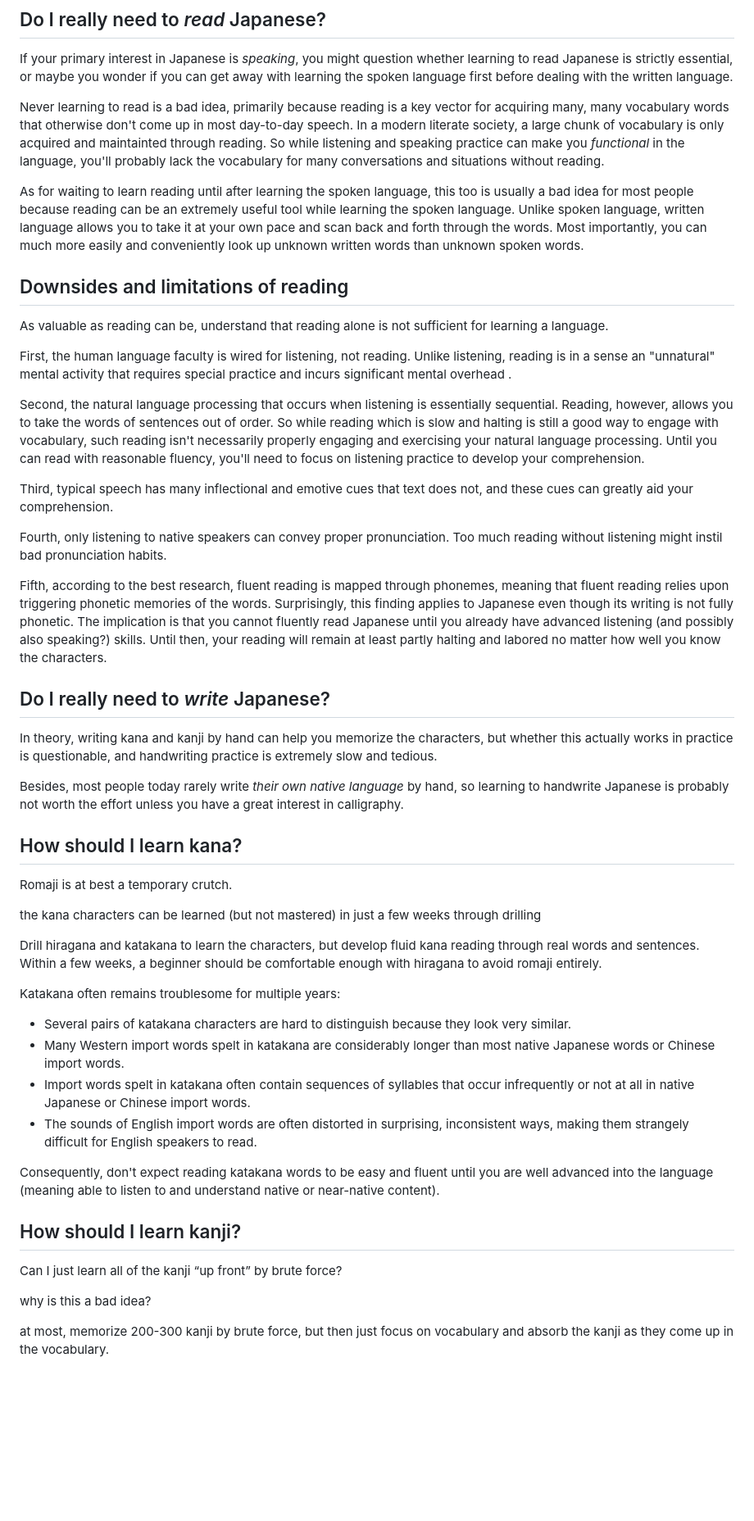
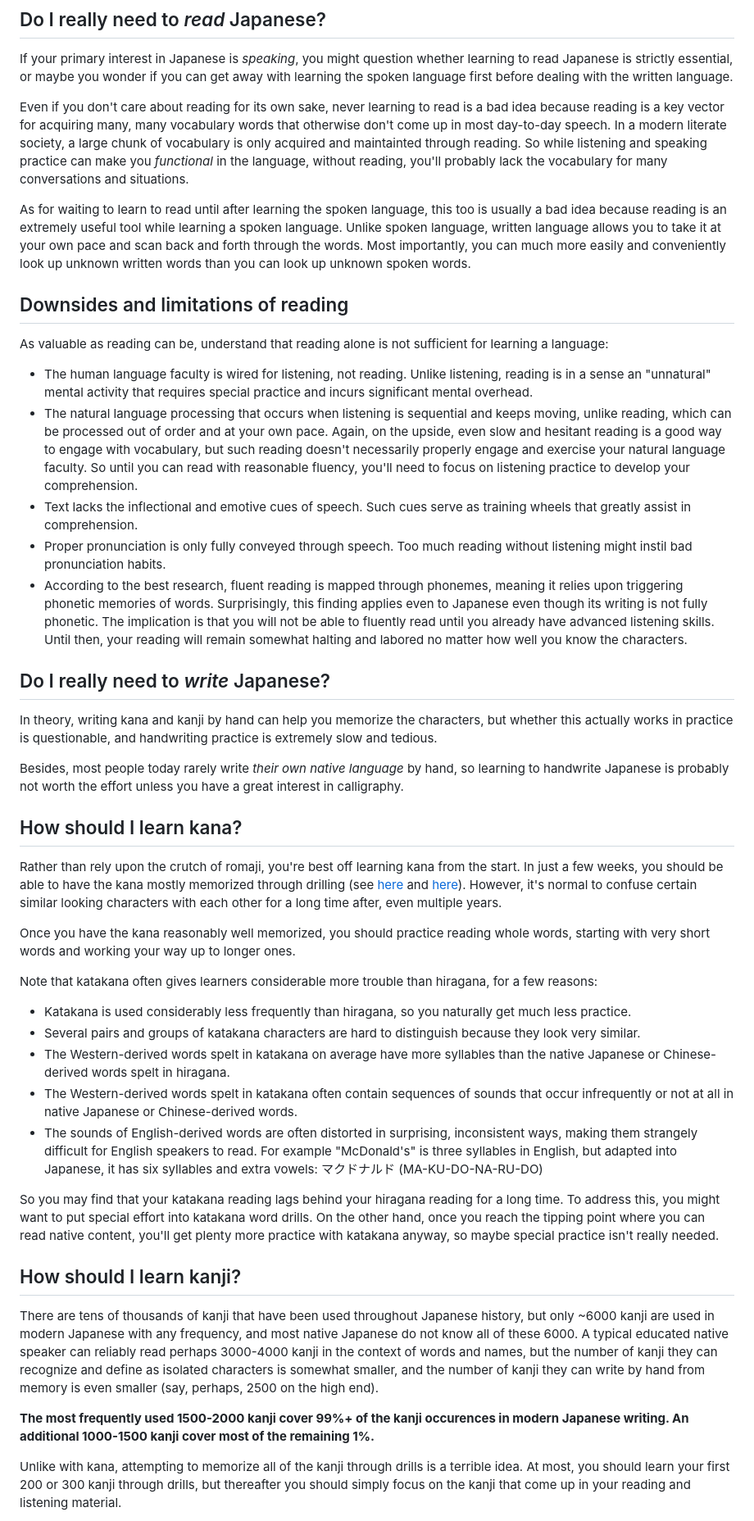
Before and after one commit to BrianWill/japanese_vocab, a Markdown page: writing.md, the part around the change printed below. Shown: that part at 82% size. GitHub-like rendering; blank space fills up the shorter version.

Commit message:
finished writing.md

```diff
--- a/writing.md
+++ b/writing.md
@@ -27,23 +27,19 @@ So like English, Japanese writing doesn't tell the reader *exactly* how to prono
 
 If your primary interest in Japanese is *speaking*, you might question whether learning to read Japanese is strictly essential, or maybe you wonder if you can get away with learning the spoken language first before dealing with the written language.
 
-Never learning to read is a bad idea, primarily because reading is a key vector for acquiring many, many vocabulary words that otherwise don't come up in most day-to-day speech. In a modern literate society, a large chunk of vocabulary is only acquired and maintainted through reading. So while listening and speaking practice can make you *functional* in the language, you'll probably lack the vocabulary for many conversations and situations without reading.
+Even if you don't care about reading for its own sake, never learning to read is a bad idea because reading is a key vector for acquiring many, many vocabulary words that otherwise don't come up in most day-to-day speech. In a modern literate society, a large chunk of vocabulary is only acquired and maintainted through reading. So while listening and speaking practice can make you *functional* in the language, without reading, you'll probably lack the vocabulary for many conversations and situations.
 
-As for waiting to learn reading until after learning the spoken language, this too is usually a bad idea for most people because reading can be an extremely useful tool while learning the spoken language. Unlike spoken language, written language allows you to take it at your own pace and scan back and forth through the words. Most importantly, you can much more easily and conveniently look up unknown written words than unknown spoken words.
+As for waiting to learn to read until after learning the spoken language, this too is usually a bad idea because reading is an extremely useful tool while learning a spoken language. Unlike spoken language, written language allows you to take it at your own pace and scan back and forth through the words. Most importantly, you can much more easily and conveniently look up unknown written words than you can look up unknown spoken words.
 
 ## Downsides and limitations of reading
 
-As valuable as reading can be, understand that reading alone is not sufficient for learning a language.
+As valuable as reading can be, understand that reading alone is not sufficient for learning a language:
 
-First, the human language faculty is wired for listening, not reading. Unlike listening, reading is in a sense an "unnatural" mental activity that requires special practice and incurs significant mental overhead .
-
-Second, the natural language processing that occurs when listening is essentially sequential. Reading, however, allows you to take the words of sentences out of order. So while reading which is slow and halting is still a good way to engage with vocabulary, such reading isn't necessarily properly engaging and exercising your natural language processing. Until you can read with reasonable fluency, you'll need to focus on listening practice to develop your comprehension.
-
-Third, typical speech has many inflectional and emotive cues that text does not, and these cues can greatly aid your comprehension.
-
-Fourth, only listening to native speakers can convey proper pronunciation. Too much reading without listening might instil bad pronunciation habits.
-
-Fifth, according to the best research, fluent reading is mapped through phonemes, meaning that fluent reading relies upon triggering phonetic memories of the words. Surprisingly, this finding applies to Japanese even though its writing is not fully phonetic. The implication is that you cannot fluently read Japanese until you already have advanced listening (and possibly also speaking?) skills. Until then, your reading will remain at least partly halting and labored no matter how well you know the characters.
+- The human language faculty is wired for listening, not reading. Unlike listening, reading is in a sense an "unnatural" mental activity that requires special practice and incurs significant mental overhead.
+- The natural language processing that occurs when listening is sequential and keeps moving, unlike reading, which can be processed out of order and at your own pace. Again, on the upside, even slow and hesitant reading is a good way to engage with vocabulary, but such reading doesn't necessarily properly engage and exercise your natural language faculty. So until you can read with reasonable fluency, you'll need to focus on listening practice to develop your comprehension.
+- Text lacks the inflectional and emotive cues of speech. Such cues serve as training wheels that greatly assist in comprehension.
+- Proper pronunciation is only fully conveyed through speech. Too much reading without listening might instil bad pronunciation habits.
+- According to the best research, fluent reading is mapped through phonemes, meaning it relies upon triggering phonetic memories of words. Surprisingly, this finding applies even to Japanese even though its writing is not fully phonetic. The implication is that you will not be able to fluently read until you already have advanced listening skills. Until then, your reading will remain somewhat halting and labored no matter how well you know the characters.
 
 ## Do I really need to *write* Japanese?
 
@@ -53,26 +49,26 @@ Besides, most people today rarely write *their own native language* by hand, so
 
 ## How should I learn kana?
 
-Romaji is at best a temporary crutch.
+Rather than rely upon the crutch of romaji, you're best off learning kana from the start. In just a few weeks, you should be able to have the kana mostly memorized through drilling (see [here](https://kana-quiz.tofugu.com/) and [here](
+https://laits.utexas.edu/japanese/joshu/kana/katakana.php)). However, it's normal to confuse certain similar looking characters with each other for a long time after, even multiple years.
 
-the kana characters can be learned (but not mastered) in just a few weeks through drilling
+Once you have the kana reasonably well memorized, you should practice reading whole words, starting with very short words and working your way up to longer ones.
 
-Drill hiragana and katakana to learn the characters, but develop fluid kana reading through real words and sentences. Within a few weeks, a beginner should be comfortable enough with hiragana to avoid romaji entirely.
+Note that katakana often gives learners considerable more trouble than hiragana, for a few reasons:
 
-Katakana often remains troublesome for multiple years:
+- Katakana is used considerably less frequently than hiragana, so you naturally get much less practice.
+- Several pairs and groups of katakana characters are hard to distinguish because they look very similar.
+- The Western-derived words spelt in katakana on average have more syllables than the native Japanese or Chinese-derived words spelt in hiragana.
+- The Western-derived words spelt in katakana often contain sequences of sounds that occur infrequently or not at all in native Japanese or Chinese-derived words.
+- The sounds of English-derived words are often distorted in surprising, inconsistent ways, making them strangely difficult for English speakers to read. For example "McDonald's" is three syllables in English, but adapted into Japanese, it has six syllables and extra vowels: マクドナルド (MA-KU-DO-NA-RU-DO)
 
-  - Several pairs of katakana characters are hard to distinguish because they look very similar.
-  - Many Western import words spelt in katakana are considerably longer than most native Japanese words or Chinese import words.
-  - Import words spelt in katakana often contain sequences of syllables that occur infrequently or not at all in native Japanese or Chinese import words.
-  - The sounds of English import words are often distorted in surprising, inconsistent ways, making them strangely difficult for English speakers to read.
-
-Consequently, don't expect reading katakana words to be easy and fluent until you are well advanced into the language (meaning able to listen to and understand native or near-native content).
+So you may find that your katakana reading lags behind your hiragana reading for a long time. To address this, you might want to put special effort into katakana word drills. On the other hand, once you reach the tipping point where you can read native content, you'll get plenty more practice with katakana anyway, so maybe special practice isn't really needed.
 
 ## How should I learn kanji?
 
-Can I just learn all of the kanji “up front” by brute force?
+There are tens of thousands of kanji that have been used throughout Japanese history, but only ~6000 kanji are used in modern Japanese with any frequency, and most native Japanese do not know all of these 6000. A typical educated native speaker can reliably read perhaps 3000-4000 kanji in the context of words and names, but the number of kanji they can recognize and define as isolated characters is somewhat smaller, and the number of kanji they can write by hand from memory is even smaller (say, perhaps, 2500 on the high end).
 
-why is this a bad idea?
+**The most frequently used 1500-2000 kanji cover 99%+ of the kanji occurences in modern Japanese writing. An additional 1000-1500 kanji cover most of the remaining 1%.**
 
-at most, memorize 200-300 kanji by brute force, but then just focus on vocabulary and absorb the kanji as they come up in the vocabulary.
+Unlike with kana, attempting to memorize all of the kanji through drills is a terrible idea. At most, you should learn your first 200 or 300 kanji through drills, but thereafter you should simply focus on the kanji that come up in your reading and listening material.
 
```
Also changed, not shown: other parts of writing.md (+17 -9 lines), TODO.md (+20 -0 lines).
